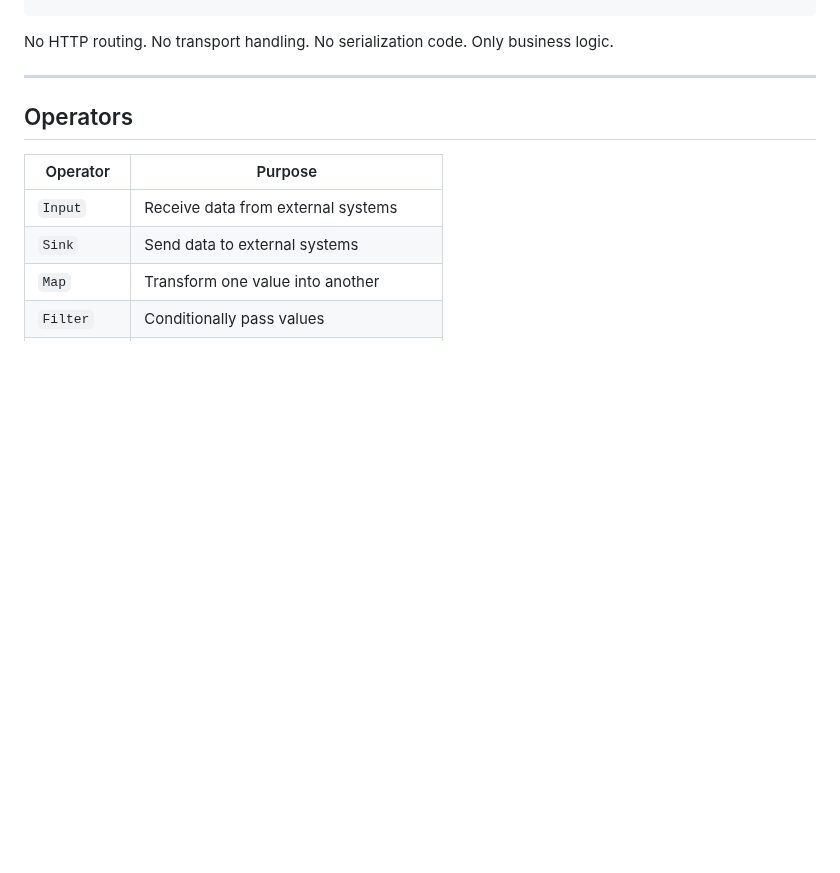
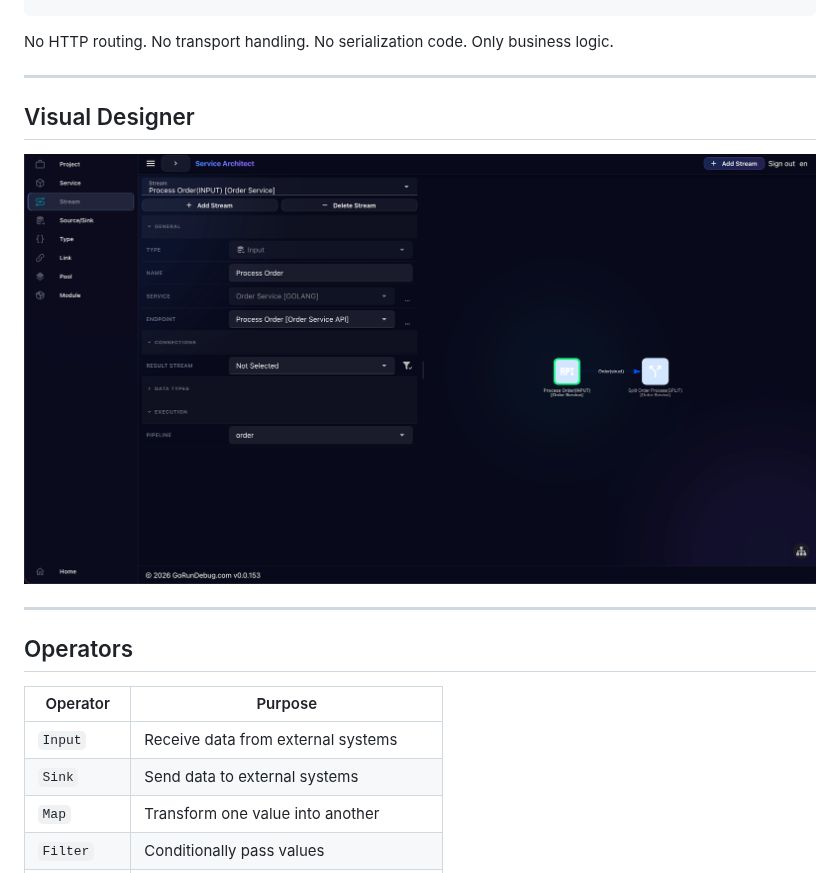
Before and after one commit to gorundebug/servicelib, a Markdown page: README.md, the part around the change. Drawn GitHub-style; pictures changed too: screen.png; blank space fills up the shorter version.

````diff
--- a/README.md
+++ b/README.md
@@ -68,6 +68,12 @@ func (v *ValidateUser) Process(
 ```
 
 No HTTP routing. No transport handling. No serialization code. Only business logic.
+
+---
+
+## Visual Designer
+
+![Service Topology Runtime](screen.png)
 
 ---
 
````
